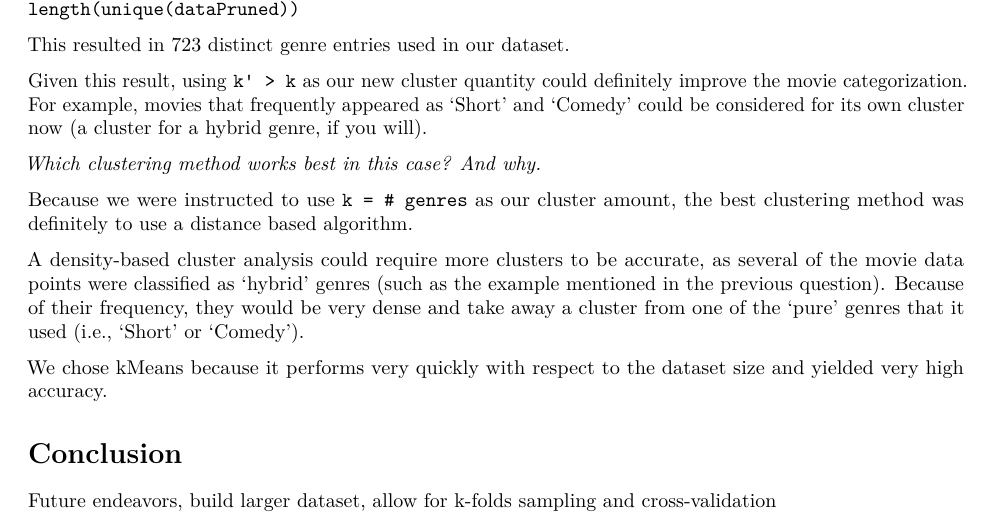
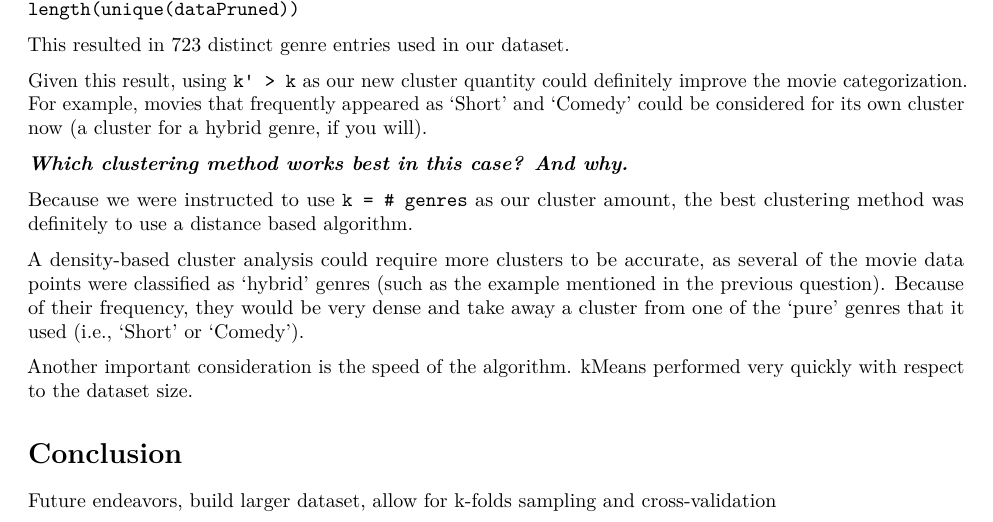
Before and after one commit to SlightlyUnorthodox/IMDB-Analysis, an R Markdown document (CIS4930GroupProjectReport.Rmd): part of page 11 of 12, cut so that both start at the same text. Rendered offline with R 4.5, knitr and Pandoc, then LaTeX, with nearby package versions; the code chunks are not run, so their results and figures are left out.

Commit message:
Read all about me

```diff
--- a/CIS4930GroupProjectReport.Rmd
+++ b/CIS4930GroupProjectReport.Rmd
@@ -575,14 +575,14 @@ This resulted in 723 distinct genre entries used in our dataset.
 Given this result, using `k' > k` as our new cluster quantity could definitely improve the movie categorization.
 For example, movies that frequently appeared as 'Short' and 'Comedy' could be considered for its own cluster now (a cluster for a hybrid genre, if you will).
 
-_Which clustering method works best in this case? And why._
+**_Which clustering method works best in this case? And why._**
 
 Because we were instructed to use `k = # genres` as our cluster amount, the best clustering method was definitely to use a distance based algorithm.
 
 A density-based cluster analysis could require more clusters to be accurate, as several of the movie data points were classified as 'hybrid' genres (such as the example mentioned in the previous question). Because of their frequency, they would be very dense and take away a cluster from one of the 'pure' genres that it used (i.e., 'Short' or 'Comedy').
 
-We chose kMeans because it performs very quickly with respect to the dataset size and yielded very high accuracy.
-
+Another important consideration is the speed of the algorithm.
+kMeans performed very quickly with respect to the dataset size.
 
 
 # Conclusion
```
Also changed, not shown: CIS4930GroupProjectReport.Rmd (2 more changed lines).
